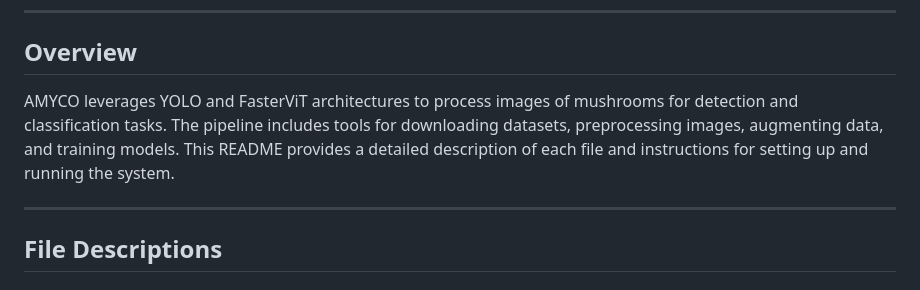
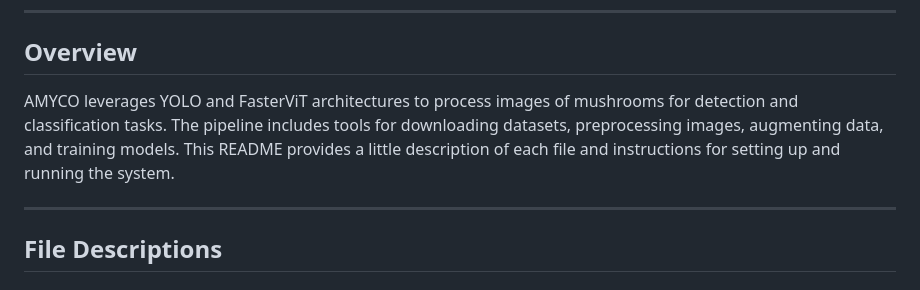
Before and after one commit to Penzo00/AMYCO-Robot, a Markdown page: README.md, the part around the change. Rendered like a GitHub page.

```diff
--- a/README.md
+++ b/README.md
@@ -31,7 +31,7 @@ AMYCO is a project dedicated to building neural network-based tools for detectin
 
 ## Overview
 
-AMYCO leverages YOLO and FasterViT architectures to process images of mushrooms for detection and classification tasks. The pipeline includes tools for downloading datasets, preprocessing images, augmenting data, and training models. This README provides a detailed description of each file and instructions for setting up and running the system.
+AMYCO leverages YOLO and FasterViT architectures to process images of mushrooms for detection and classification tasks. The pipeline includes tools for downloading datasets, preprocessing images, augmenting data, and training models. This README provides a little description of each file and instructions for setting up and running the system.
 
 ---
 
```
